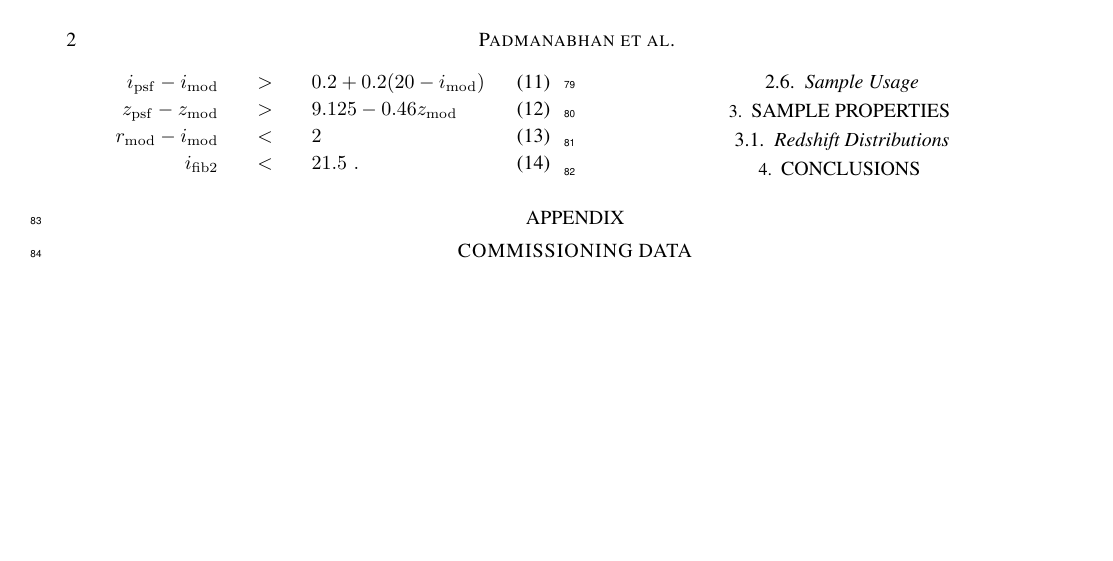
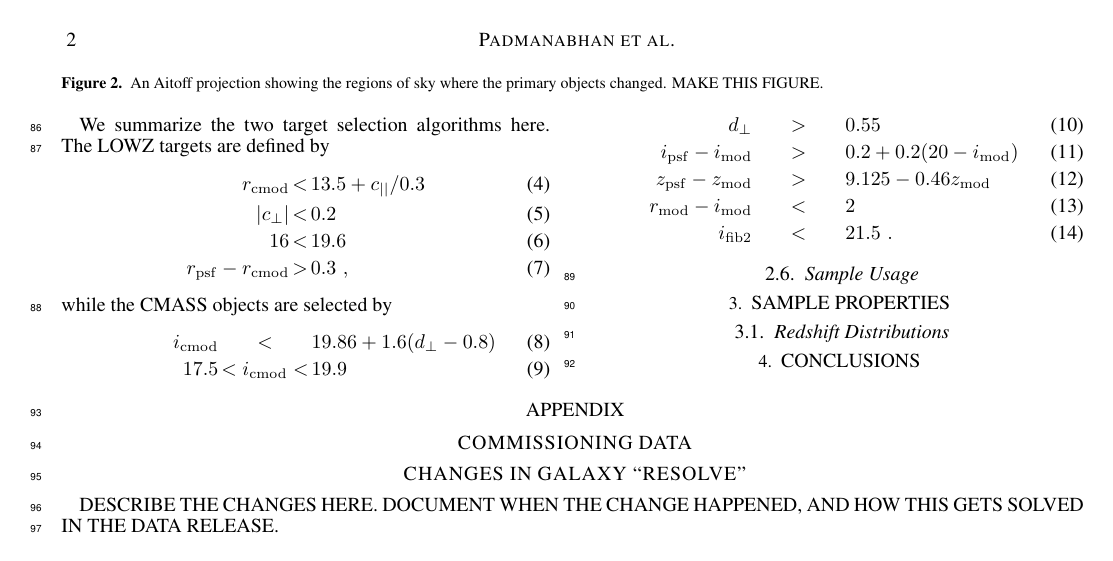
Before and after one commit to npadmana/galts, a LaTeX document (tex/galts.tex): page 2 of 2. Compiled offline with LaTeX, dvips and Ghostscript; a LaTeX package or settings file that is missing is left out.

Commit message:
Outline the imaging section.

```diff
--- a/tex/galts.tex
+++ b/tex/galts.tex
@@ -224,5 +234,15 @@ while the CMASS objects are selected by
 
 \section{Commissioning Data}
 
+\section{Changes in Galaxy ``RESOLVE''}
+
+DESCRIBE THE CHANGES HERE. DOCUMENT WHEN THE CHANGE HAPPENED, AND HOW THIS
+GETS SOLVED IN THE DATA RELEASE.
+
+\begin{figure}
+\caption{An Aitoff projection showing the regions of sky where the primary
+objects changed. MAKE THIS FIGURE.}
+\end{figure}
+
 
 \end{document}
```
Also changed, not shown: tex/galts.tex (10 more changed lines).
